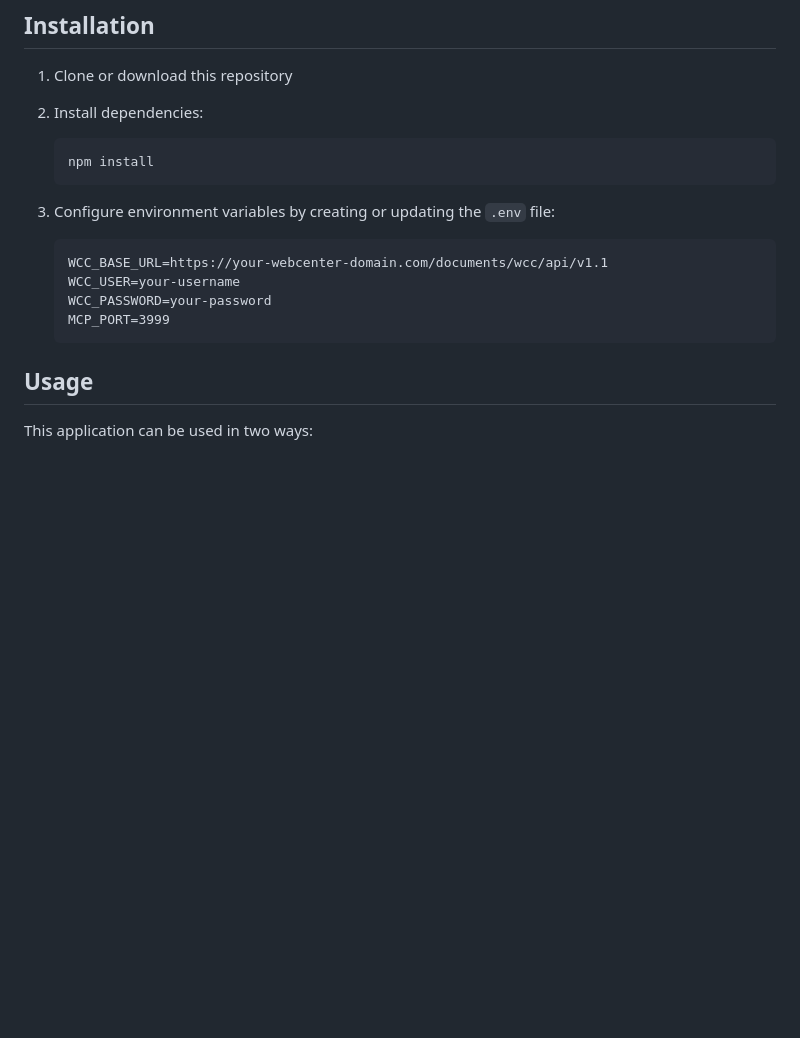
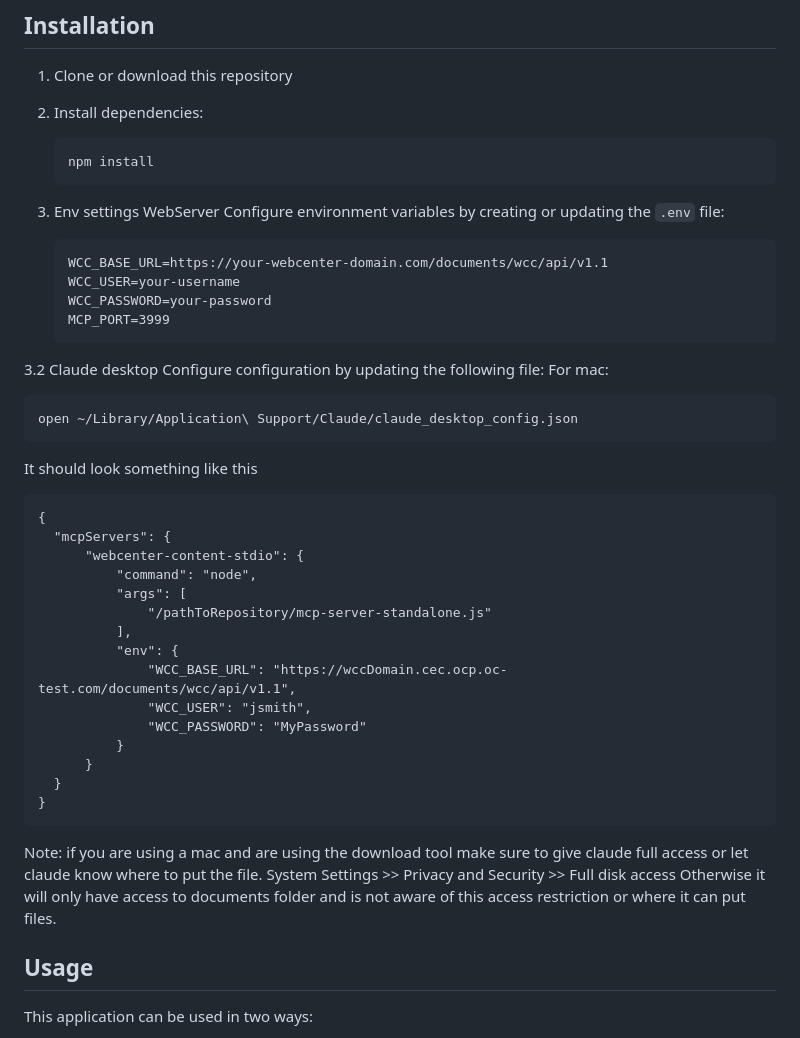
Before and after one commit to JohnRSim/webcenter-content-mcp-server, a Markdown page: README.md, the part around the change. GitHub-like rendering; blank space fills up the shorter version.

Commit message:
udate readme on mac

````diff
--- a/README.md
+++ b/README.md
@@ -27,13 +27,44 @@ This MCP server provides comprehensive tools and resources for Oracle WebCenter
    npm install
    ```
 
-3. Configure environment variables by creating or updating the `.env` file:
+3. Env settings
+WebServer
+Configure environment variables by creating or updating the `.env` file:
    ```
    WCC_BASE_URL=https://your-webcenter-domain.com/documents/wcc/api/v1.1
    WCC_USER=your-username
    WCC_PASSWORD=your-password
    MCP_PORT=3999
    ```
+3.2 Claude desktop
+Configure configuration by updating the following file:
+For mac:
+  ```
+  open ~/Library/Application\ Support/Claude/claude_desktop_config.json
+  ```
+
+It should look something like this
+  ```
+  {
+    "mcpServers": {
+        "webcenter-content-stdio": {
+            "command": "node",
+            "args": [
+                "/pathToRepository/mcp-server-standalone.js"
+            ],
+            "env": {
+                "WCC_BASE_URL": "https://wccDomain.cec.ocp.oc-test.com/documents/wcc/api/v1.1",
+                "WCC_USER": "jsmith",
+                "WCC_PASSWORD": "MyPassword"
+            }
+        }
+    }
+}
+```
+
+Note: if you are using a mac and are using the download tool make sure to give claude full access or let claude know where to put the file.
+System Settings >> Privacy and Security >> Full disk access
+Otherwise it will only have access to documents folder and is not aware of this access restriction or where it can put files.
 
 ## Usage
 
````
